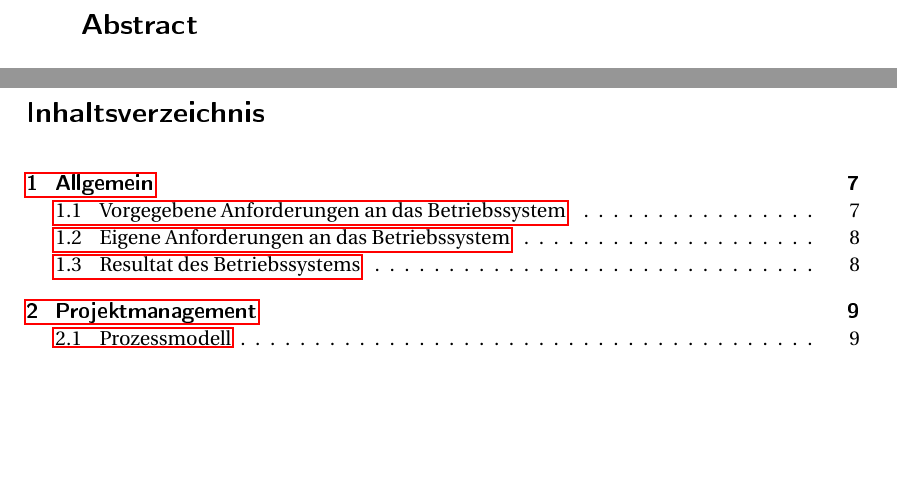
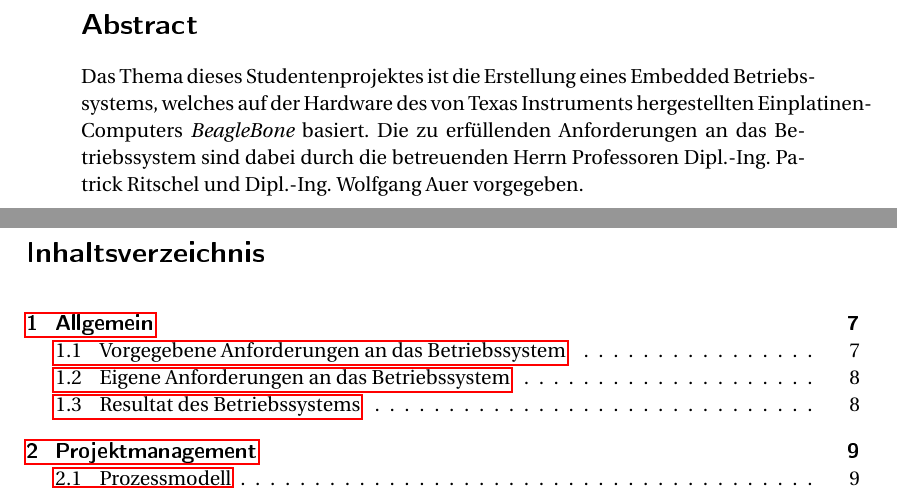
Before and after one commit to wake-0/fhvOS, a LaTeX paper (documentation/Documentation.tex, which reads documentation/chapters/abstract/abstract.tex): two parts of pages 2 and 3 of 47, joined at a grey line, cut so that both start at the same text, the shorter picture padded with empty space. The pictures show the PDF file documentation/Documentation.pdf that the author committed with the source.

Commit message:
BUG #23 added beginning of abstract

```diff
--- a/documentation/chapters/abstract/abstract.tex
+++ b/documentation/chapters/abstract/abstract.tex
@@ -3,4 +3,6 @@
 
 \section*{Abstract}
 
+Das Thema dieses Studentenprojektes ist die Erstellung eines Embedded Betriebssystems, welches auf der Hardware des von Texas Instruments hergestellten Einplatinen-Computers  \emph{BeagleBone} basiert.
+Die zu erfüllenden Anforderungen an das Betriebssystem sind dabei durch die betreuenden Herrn Professoren Dipl.-Ing. Patrick Ritschel und Dipl.-Ing. Wolfgang Auer vorgegeben.
 \end{abstract}
```
Also changed, not shown: documentation/Documentation.pdf.
